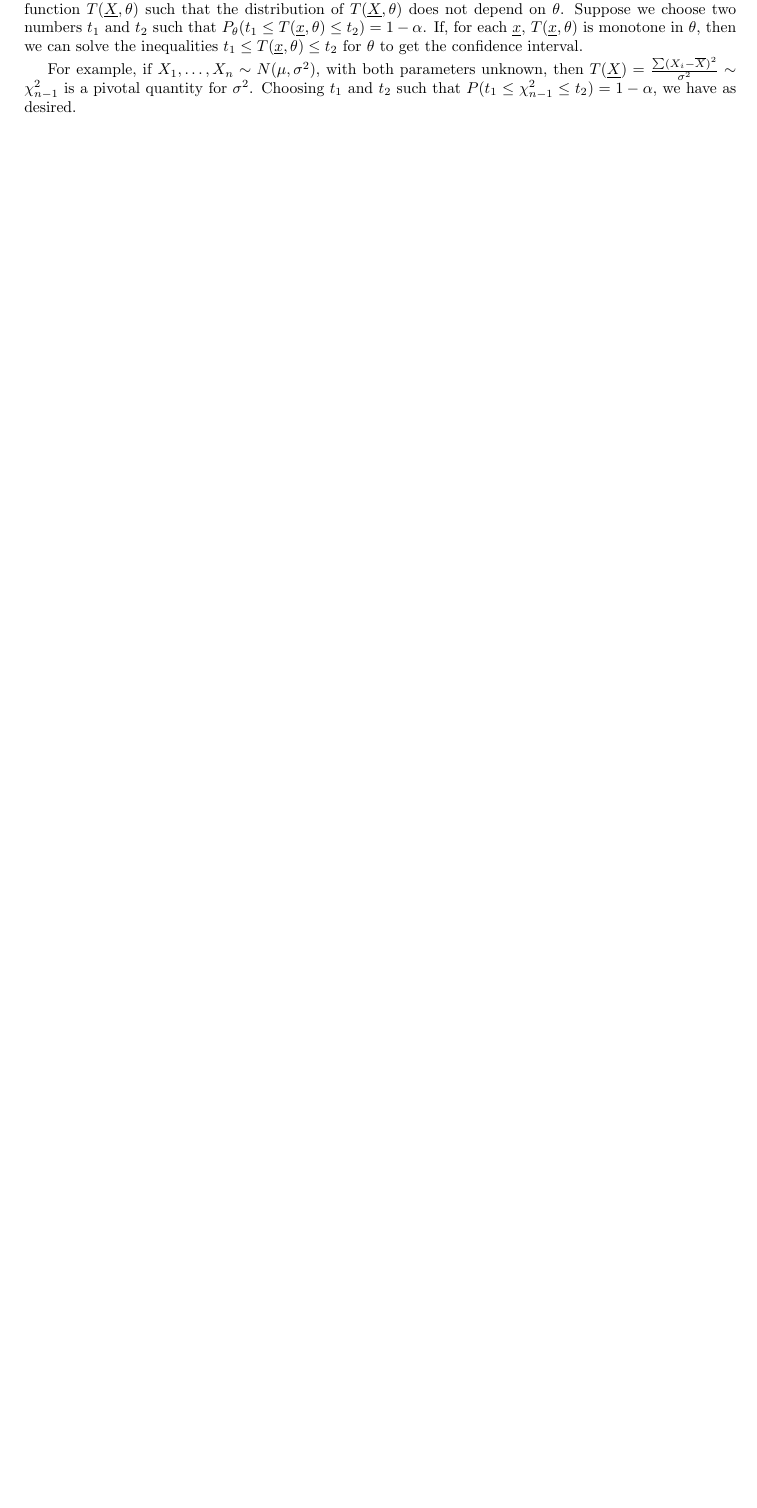
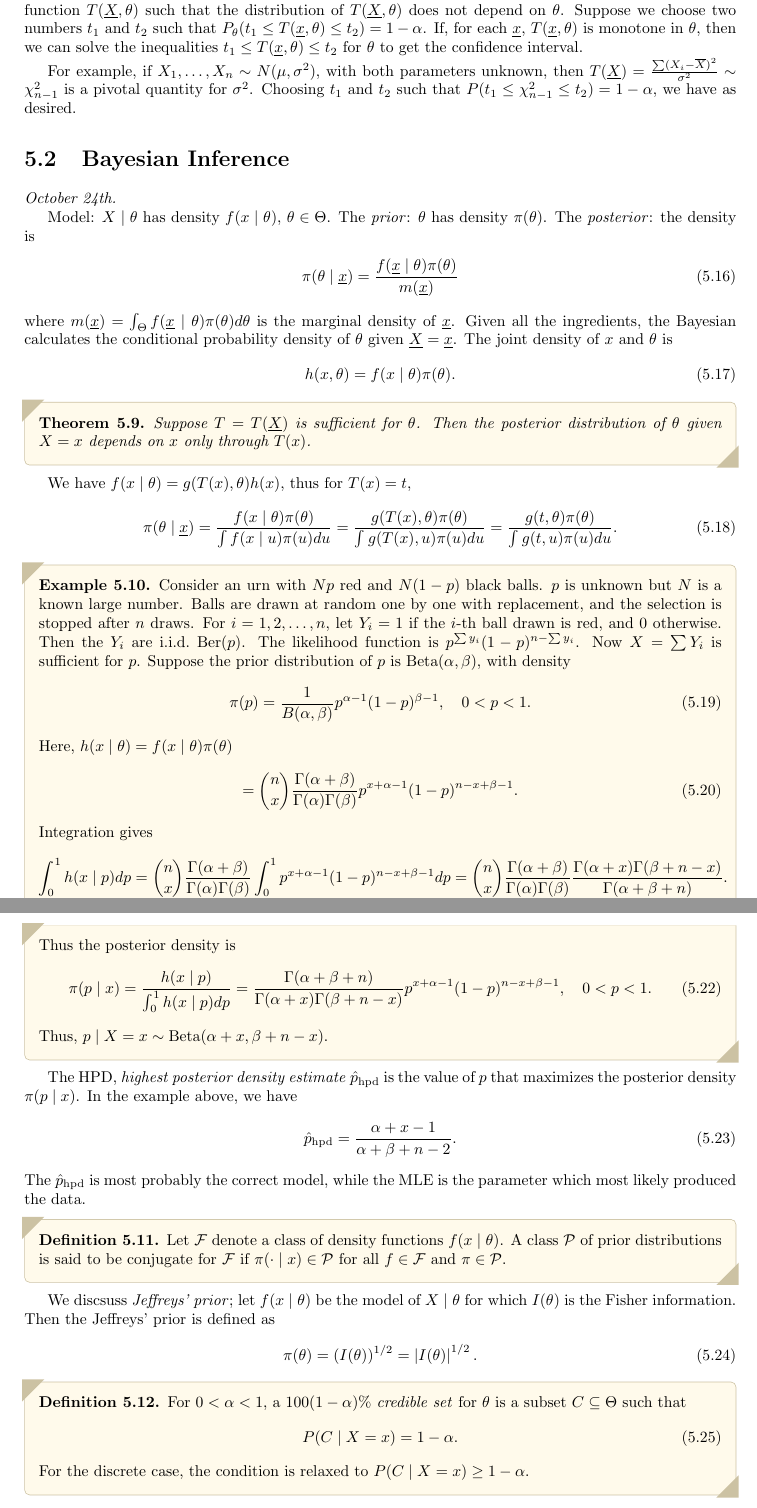
Before and after one commit to MaxMight01/ISI_Third_Semester, a LaTeX thesis (subjects/Introduction_to_Statistical_Inference/itsi.tex, which reads subjects/Introduction_to_Statistical_Inference/chapters/ch05.tex): part of page 33 of 34 before the commit and two parts of pages 33 and 34 of 37 after it, the two joined at a grey line, cut so that both start at the same text, the shorter picture padded with empty space. Compiled offline with pdfLaTeX.

Commit message:
Oct 24th, ITSI

```diff
--- a/subjects/Introduction_to_Statistical_Inference/chapters/ch05.tex
+++ b/subjects/Introduction_to_Statistical_Inference/chapters/ch05.tex
@@ -150,3 +148,71 @@ To define confidence intervals, we use the concept of \eax{pivotal quantity}. It
 
 
 For example, if $X_{1},\ldots,X_{n} \sim N(\mu,\sigma^{2})$, with both parameters unknown, then $T(\underline{X}) = \frac{\sum (X_{i}-\overline{X})^{2}}{\sigma^{2}} \sim \chi^{2}_{n-1}$ is a pivotal quantity for $\sigma^{2}$. Choosing $t_{1}$ and $t_{2}$ such that $P(t_{1} \leq \chi^{2}_{n-1} \leq t_{2}) = 1-\alpha$, we have as desired.
+
+
+\section{Bayesian Inference}
+\textit{October 24th.}
+
+
+Model: $X \mid \theta$ has density $f(x \mid \theta)$, $\theta \in \Theta$. The \eax{prior}: $\theta$ has density $\pi(\theta)$. The \eax{posterior}: the density is
+\begin{align}
+    \pi(\theta \mid \underline{x}) = \frac{f(\underline{x} \mid \theta) \pi(\theta)}{m(\underline{x})}
+\end{align}
+where $m(\underline{x}) = \int_{\Theta} f(\underline{x} \mid \theta) \pi(\theta) d\theta$ is the marginal density of $\underline{x}$. Given all the ingredients, the Bayesian calculates the conditional probability density of $\theta$ given $\underline{X} = \underline{x}$. The joint density of $x$ and $\theta$ is
+\begin{align}
+    h(x,\theta) = f(x \mid \theta) \pi(\theta).
+\end{align}
+
+\begin{theorem}
+    Suppose $T = T(\underline{X})$ is sufficient for $\theta$. Then the posterior distribution of $\theta$ given $X = x$ depends on $x$ only through $T(x)$.
+\end{theorem}
+
+We have $f(x \mid \theta) = g(T(x),\theta) h(x)$, thus for $T(x) = t$,
+\begin{align}
+    \pi(\theta \mid \underline{x}) = \frac{f(x \mid \theta)\pi(\theta)}{\int f(x \mid u)\pi(u) du} = \frac{g(T(x),\theta)\pi(\theta)}{\int g(T(x),u)\pi(u) du} = \frac{g(t,\theta)\pi(\theta)}{\int g(t,u)\pi(u) du}.
+\end{align}
+
+\begin{example}
+    Consider an urn with $Np$ red and $N(1-p)$ black balls. $p$ is unknown but $N$ is a known large number. Balls are drawn at random one by one with replacement, and the selection is stopped after $n$ draws. For $i = 1,2,\ldots,n$, let $Y_{i} = 1$ if the $i$-th ball drawn is red, and $0$ otherwise. Then the $Y_{i}$ are i.i.d.~$\Ber(p)$. The likelihood function is $p^{\sum y_{i}} (1-p)^{n - \sum y_{i}}$. Now $X = \sum Y_{i}$ is sufficient for $p$. Suppose the prior distribution of $p$ is $\mathrm{Beta}(\alpha,\beta)$, with density
+    \begin{align}
+        \pi(p) = \frac{1}{B(\alpha,\beta)} p^{\alpha - 1} (1-p)^{\beta - 1}, \quad 0 < p < 1.
+    \end{align}
+    Here, $h(x \mid \theta) = f(x \mid \theta) \pi(\theta)$
+    \begin{align}
+        = \binom{n}{x} \frac{\Gamma(\alpha + \beta)}{\Gamma(\alpha)\Gamma(\beta)} p^{x + \alpha - 1} (1-p)^{n - x + \beta - 1}.
+    \end{align}
+    Integration gives
+    \begin{align}
+        \int_{0}^{1} h(x \mid p) dp = \binom{n}{x} \frac{\Gamma(\alpha + \beta)}{\Gamma(\alpha)\Gamma(\beta)} \int_{0}^{1} p^{x + \alpha - 1} (1-p)^{n - x + \beta - 1} dp = \binom{n}{x} \frac{\Gamma(\alpha + \beta)}{\Gamma(\alpha)\Gamma(\beta)}\frac{\Gamma(\alpha + x) \Gamma(\beta + n - x)}{\Gamma(\alpha + \beta + n)}.
+    \end{align}
+    Thus the posterior density is
+    \begin{align}
+        \pi(p \mid x) = \frac{h(x \mid p)}{\int_{0}^{1} h(x \mid p) dp} = \frac{\Gamma(\alpha + \beta + n)}{\Gamma(\alpha + x) \Gamma(\beta + n - x)} p^{x + \alpha - 1} (1-p)^{n - x + \beta - 1}, \quad 0 < p < 1.
+    \end{align}
+    Thus, $p \mid X = x \sim \mathrm{Beta}(\alpha + x, \beta + n - x)$.
+\end{example}
+
+
+The HPD, \eax{highest posterior density estimate} $\hat{p}_{\text{hpd}}$ is the value of $p$ that maximizes the posterior density $\pi(p \mid x)$. In the example above, we have
+\begin{align}
+    \hat{p}_{\text{hpd}} = \frac{\alpha + x - 1}{\alpha + \beta + n - 2}.
+\end{align}
+The $\hat{p}_{\text{hpd}}$ is most probably the correct model, while the MLE is the parameter which most likely produced the data.
+
+
+\begin{definition}
+    Let $\cF$ denote a class of density functions $f(x \mid \theta)$. A class $\cP$ of prior distributions is said to be conjugate for $\cF$ if $\pi( \cdot \mid x) \in \cP$ for all $f \in \cF$ and $\pi \in \cP$.
+\end{definition}
+
+We discsuss \eax{Jeffreys' prior}; let $f(x \mid \theta)$ be the model of $X \mid \theta$ for which $I(\theta)$ is the Fisher information. Then the Jeffreys' prior is defined as
+\begin{align}
+    \pi(\theta) = (I(\theta))^{1/2} = \abs{I(\theta)}^{1/2}.
+\end{align}
+
+\begin{definition}
+    For $0 < \alpha < 1$, a $100(1-\alpha)\%$ \eax{credible set} for $\theta$ is a subset $C \subseteq \Theta$ such that
+    \begin{align}
+        P(C \mid X = x) = 1-\alpha.
+    \end{align}
+    For the discrete case, the condition is relaxed to $P(C \mid X = x) \geq 1-\alpha$.
+\end{definition}
```
Also changed, not shown: subjects/Introduction_to_Statistical_Inference/itsi.pdf, subjects/Introduction_to_Statistical_Inference/chapters/ch05.tex (22 more changed lines).
